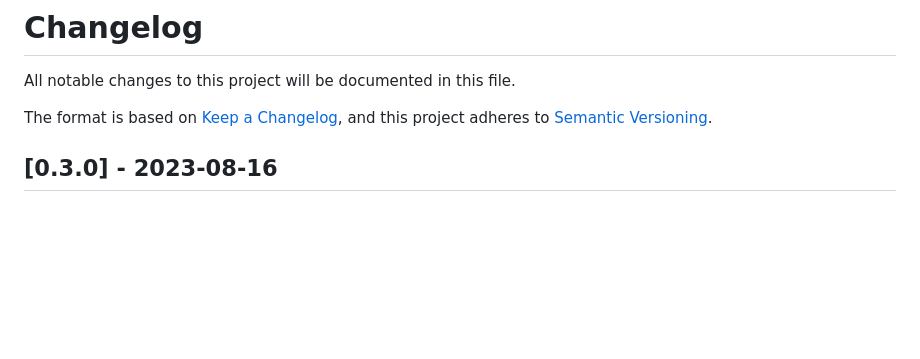
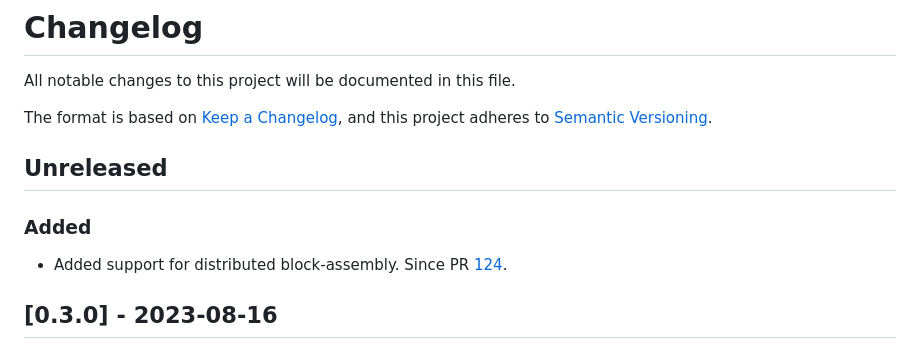
Before and after one commit to gridap/GridapDistributed.jl, a Markdown page: NEWS.md, the part around the change. GitHub-like rendering; blank space fills up the shorter version.

```diff
--- a/NEWS.md
+++ b/NEWS.md
@@ -4,6 +4,12 @@ All notable changes to this project will be documented in this file.
 
 The format is based on [Keep a Changelog](https://keepachangelog.com/en/1.0.0/),
 and this project adheres to [Semantic Versioning](https://semver.org/spec/v2.0.0.html).
+
+## Unreleased
+
+### Added
+
+- Added support for distributed block-assembly. Since PR [124](https://github.com/gridap/GridapDistributed.jl/pull/124).
 
 ## [0.3.0] - 2023-08-16
 
```
